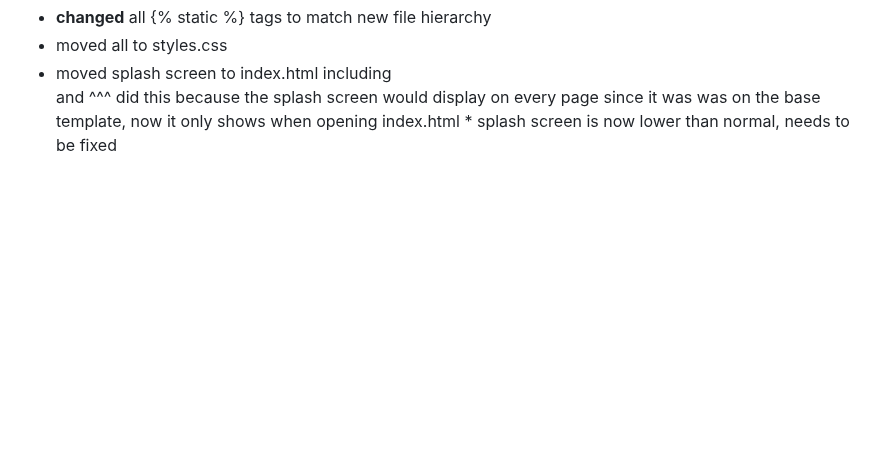
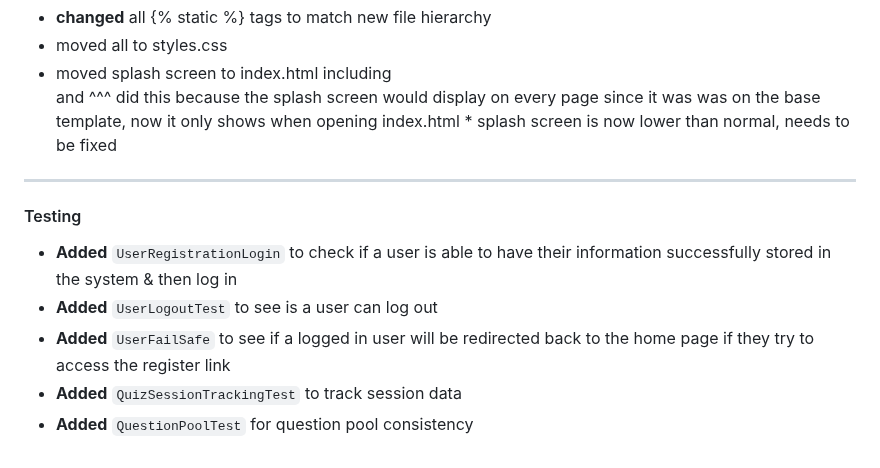
Before and after one commit to UCCS-CS4300-5300/Group5-fall2024, a Markdown page: README.md, the part around the change. Rendered like a GitHub page; blank space fills up the shorter version.

```diff
--- a/README.md
+++ b/README.md
@@ -177,3 +177,12 @@ sprint0-3 completed 9/30/2024 (Tag name - sprint0-3)
 - **changed** all {% static %} tags to match new file hierarchy
 - moved all <style></style> to styles.css
 - moved splash screen to index.html including <div></div> and <script></script> ^^^ did this because the splash screen would display on every page since it was was on the base template, now it only shows when opening index.html * splash screen is now lower than normal, needs to be fixed
+
+---
+#### Testing
+
+- **Added** `UserRegistrationLogin` to check if a user is able to have their information successfully stored in the system & then log in
+- **Added** `UserLogoutTest` to see is a user can log out
+- **Added** `UserFailSafe` to see if a logged in user will be redirected back to the home page if they try to access the register link
+- **Added** `QuizSessionTrackingTest` to track session data
+- **Added** `QuestionPoolTest` for question pool consistency
```
